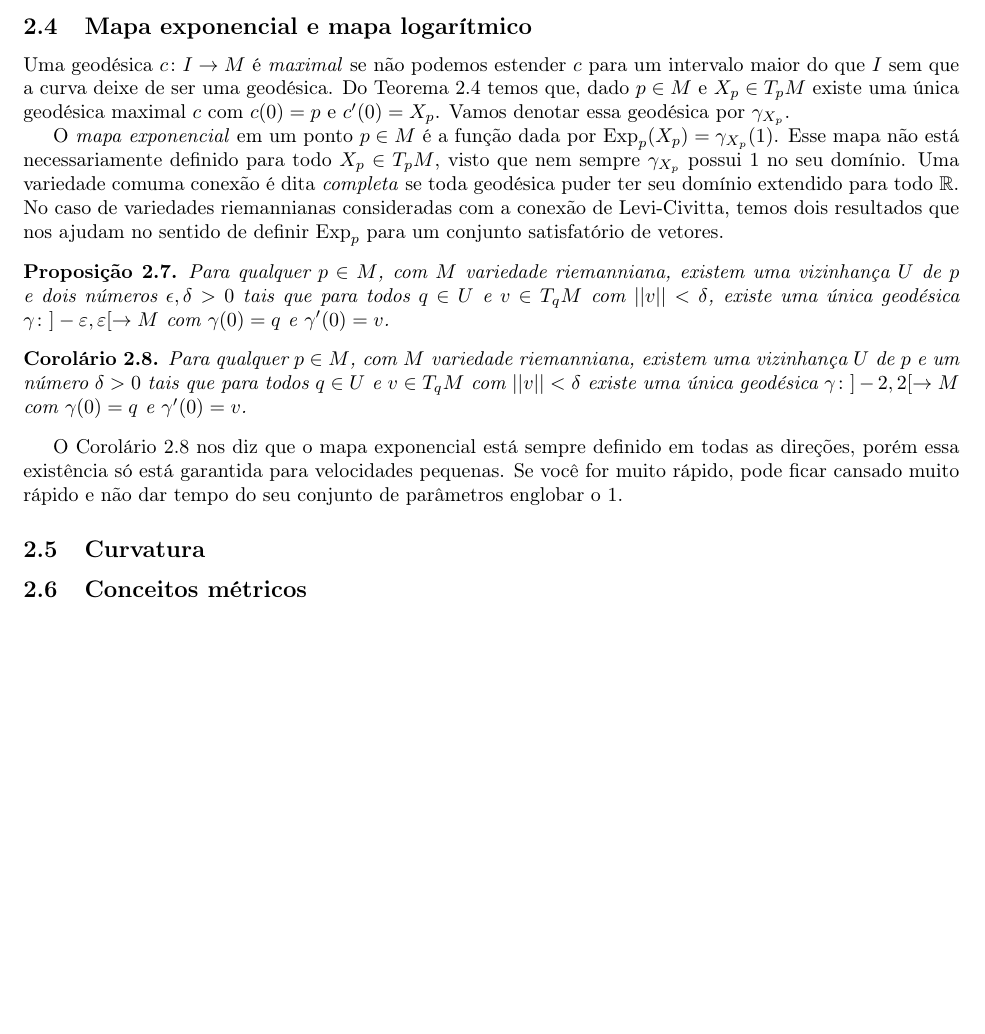
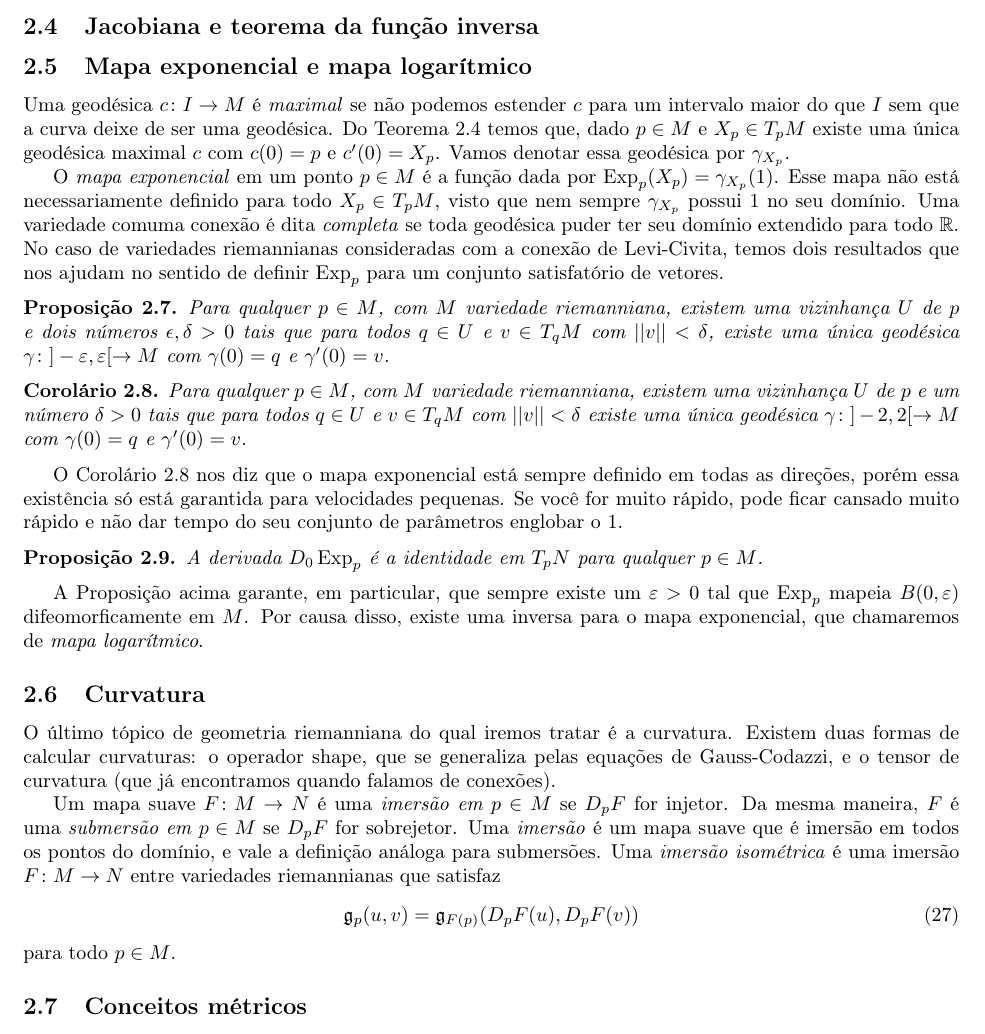
Before and after one commit to lucasgac/Relat-rio---Inicia-o-Cient-fica, a LaTeX document (main.tex): part of page 7 of 7, cut at the place of the change, the shorter picture padded with empty space. Compiled offline with pdfLaTeX.

Commit message:
add curvatura

```diff
--- a/main.tex
+++ b/main.tex
@@ -69,6 +69,7 @@
 \DeclareMathOperator{\End}{End}
 \DeclareMathOperator{\grad}{grad}
 \DeclareMathOperator{\Exp}{Exp}
+\DeclareMathOperator{\codim}{codim}
 
 \newcommand{\Mod}[1]{$\module_{#1}$}
 \newcommand{\Chain}[1]{$\chain(#1)$}
@@ -270,11 +271,13 @@ Se $c \colon I \to M$ é uma curva e $V$ é um campo ao longo de $c$, então diz
     Se $V$ e $W$ são paralelos ao longo de $c$ em uma variedade riemanniana $M$, então $||V||$ e $\mathfrak{g}(V, W)$ são constantes.
 \end{proposition}
 
+\subsection{Jacobiana e teorema da função inversa}
+
 \subsection{Mapa exponencial e mapa logarítmico}
 
 Uma geodésica $c \colon I \to M$ é \textit{maximal} se não podemos estender $c$ para um intervalo maior do que $I$ sem que a curva deixe de ser uma geodésica. Do Teorema \ref{geodesicas_existencia} temos que, dado $p \in M$ e $X_p \in T_pM$ existe uma única geodésica maximal $c$ com $c(0) = p$ e $c'(0) = X_p$. Vamos denotar essa geodésica por $\gamma_{X_p}$.
 
-O \textit{mapa exponencial} em um ponto $p \in M$ é a função dada por $\Exp_p(X_p) = \gamma_{X_p}(1)$. Esse mapa não está necessariamente definido para todo $X_p \in T_pM$, visto que nem sempre $\gamma_{X_p}$ possui $1$ no seu domínio. Uma variedade comuma conexão é dita \textit{completa} se toda geodésica puder ter seu domínio extendido para todo $\mathbb{R}$. No caso de variedades riemannianas consideradas com a conexão de Levi-Civitta, temos dois resultados que nos ajudam no sentido de definir $\Exp_p$ para um conjunto satisfatório de vetores.
+O \textit{mapa exponencial} em um ponto $p \in M$ é a função dada por $\Exp_p(X_p) = \gamma_{X_p}(1)$. Esse mapa não está necessariamente definido para todo $X_p \in T_pM$, visto que nem sempre $\gamma_{X_p}$ possui $1$ no seu domínio. Uma variedade comuma conexão é dita \textit{completa} se toda geodésica puder ter seu domínio extendido para todo $\mathbb{R}$. No caso de variedades riemannianas consideradas com a conexão de Levi-Civita, temos dois resultados que nos ajudam no sentido de definir $\Exp_p$ para um conjunto satisfatório de vetores.
 
 \begin{proposition}
     Para qualquer $p \in M$, com $M$ variedade riemanniana, existem uma vizinhança $U$ de $p$ e dois números $\epsilon, \delta > 0$ tais que para todos $q \in U$ e $v \in T_qM$ com $||v|| < \delta$, existe uma única geodésica $\gamma \colon ]-\varepsilon, \varepsilon[ \to M$ com $\gamma(0) = q$ e $\gamma'(0) = v$.
@@ -286,9 +289,19 @@ O \textit{mapa exponencial} em um ponto $p \in M$ é a função dada por $\Exp_p
 
 O Corolário \ref{geodesicas_intervalo} nos diz que o mapa exponencial está sempre definido em todas as direções, porém essa existência só está garantida para velocidades pequenas. Se você for muito rápido, pode ficar cansado muito rápido e não dar tempo do seu conjunto de parâmetros englobar o $1$.
 
+\begin{proposition}
+    A derivada $D_0\Exp_p$ é a identidade em $T_pN$ para qualquer $p \in M$.
+\end{proposition}
 
+A Proposição acima garante, em particular, que sempre existe um $\varepsilon > 0$ tal que $\Exp_p$ mapeia $B(0, \varepsilon)$ difeomorficamente em $M$. Por causa disso, existe uma inversa para o mapa exponencial, que chamaremos de \textit{mapa logarítmico}.
 
 \subsection{Curvatura}
+
+O último tópico de geometria riemanniana do qual iremos tratar é a curvatura. Existem duas formas de calcular curvaturas: o operador shape, que se generaliza pelas equações de Gauss-Codazzi, e o tensor de curvatura (que já encontramos quando falamos de conexões).
+
+Um mapa suave $F \colon M \to N$ é uma \textit{imersão em $p \in M$} se $D_pF$ for injetor. Da mesma maneira, $F$ é uma \textit{submersão em $p \in M$} se $D_pF$ for sobrejetor. Uma \textit{imersão} é um mapa suave que é imersão em todos os pontos do domínio, e vale a definição análoga para submersões. Uma \textit{imersão isométrica} é uma imersão $F \colon M \to N$ entre variedades riemannianas que satisfaz \begin{equation}
+    \mathfrak{g}_p(u, v) = \mathfrak{g}_{F(p)}(D_pF(u), D_pF(v))
+\end{equation} para todo $p \in M$.
 
 \subsection{Conceitos métricos}
 
```
Also changed, not shown: main.pdf, 9 other files.
